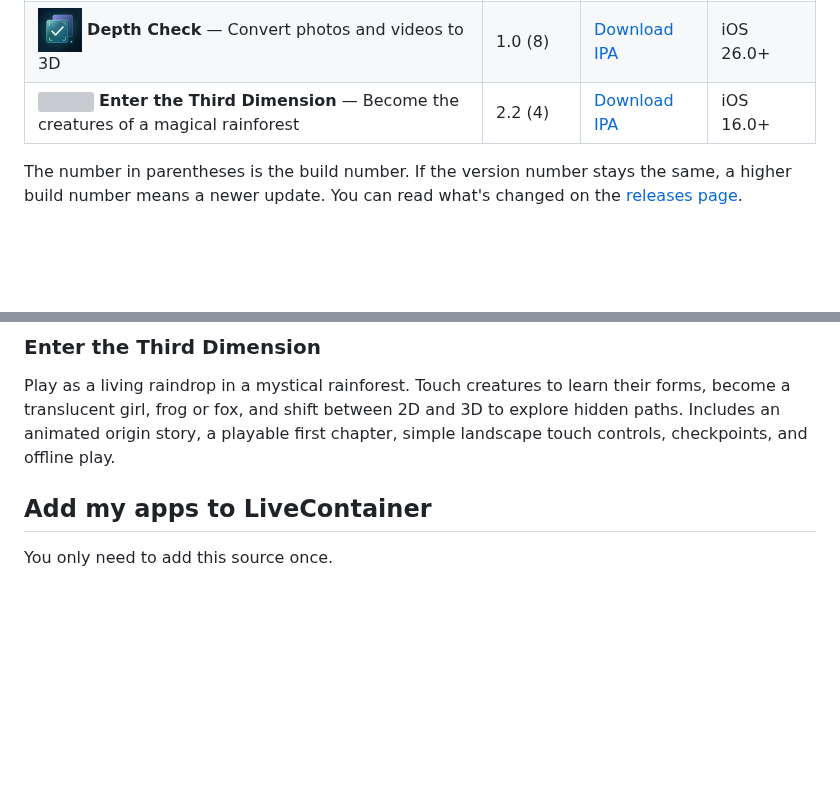
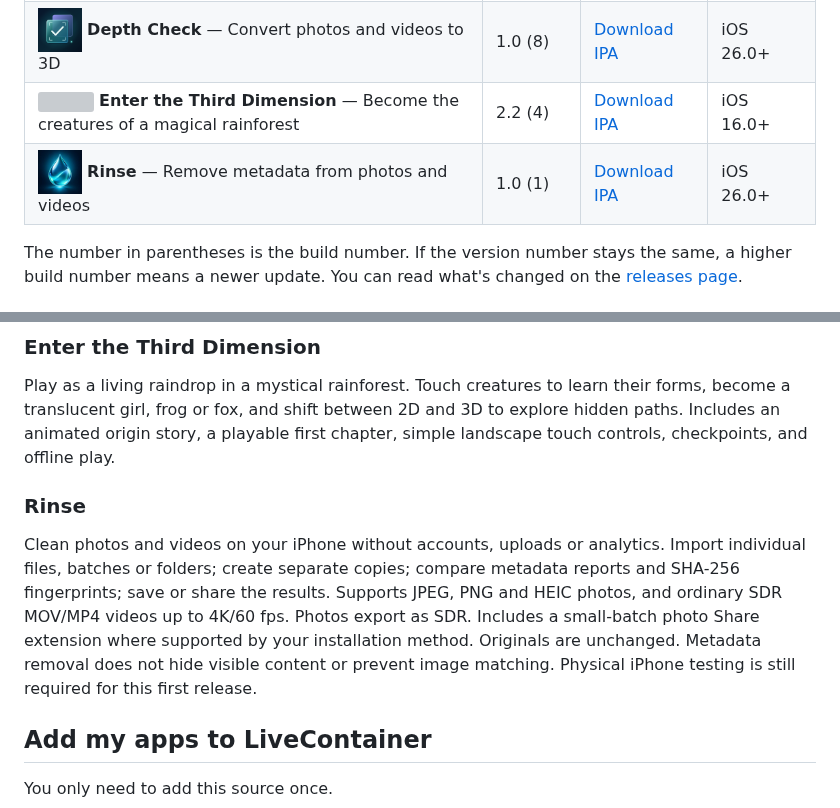
Before and after one commit to Strezzy/ios-apps, a Markdown page: README.md, 2 parts joined by grey strips. Rendered like a GitHub page; pictures changed too: assets/Rinse.jpg (added); blank space fills up the shorter version; grey boxes are pictures that could not be loaded.

Commit message:
Publish verified Rinse 1.0.0 to app source

```diff
--- a/README.md
+++ b/README.md
@@ -11,6 +11,7 @@ I'm Strezzy. These are passion projects I build for myself and share here for fr
 | <img src="https://raw.githubusercontent.com/Strezzy/ios-apps/main/assets/Prism.png" width="44" alt=""/> **Prism** — Generate and edit images with AI | 1.2 (3) | [Download IPA](https://github.com/Strezzy/ios-apps/releases/download/prism-1.2-build3/Prism.ipa) | iOS 26.0+ |
 | <img src="https://raw.githubusercontent.com/Strezzy/ios-apps/main/assets/DepthCheck.png" width="44" alt=""/> **Depth Check** — Convert photos and videos to 3D | 1.0 (8) | [Download IPA](https://github.com/Strezzy/ios-apps/releases/download/depth-check-1.0-8/DepthCheck.ipa) | iOS 26.0+ |
 | <img src="https://raw.githubusercontent.com/Strezzy/ios-apps/main/assets/ThirdDimension-Rain.png" width="44" alt=""/> **Enter the Third Dimension** — Become the creatures of a magical rainforest | 2.2 (4) | [Download IPA](https://github.com/Strezzy/ios-apps/releases/download/enter-third-dimension-2.2-build4/EnterTheThirdDimension.ipa) | iOS 16.0+ |
+| <img src="https://raw.githubusercontent.com/Strezzy/ios-apps/main/assets/Rinse.jpg" width="44" alt=""/> **Rinse** — Remove metadata from photos and videos | 1.0 (1) | [Download IPA](https://github.com/Strezzy/ios-apps/releases/download/rinse-1.0.0-4/Rinse.ipa) | iOS 26.0+ |
 
 The number in parentheses is the build number. If the version number stays the same, a higher build number means a newer update. You can read what's changed on the [releases page](https://github.com/Strezzy/ios-apps/releases).
 
@@ -41,6 +42,10 @@ Convert photos and videos into 3D on your iPhone. Export Apple Spatial, side-by-
 ### Enter the Third Dimension
 
 Play as a living raindrop in a mystical rainforest. Touch creatures to learn their forms, become a translucent girl, frog or fox, and shift between 2D and 3D to explore hidden paths. Includes an animated origin story, a playable first chapter, simple landscape touch controls, checkpoints, and offline play.
+
+### Rinse
+
+Clean photos and videos on your iPhone without accounts, uploads or analytics. Import individual files, batches or folders; create separate copies; compare metadata reports and SHA-256 fingerprints; save or share the results. Supports JPEG, PNG and HEIC photos, and ordinary SDR MOV/MP4 videos up to 4K/60 fps. Photos export as SDR. Includes a small-batch photo Share extension where supported by your installation method. Originals are unchanged. Metadata removal does not hide visible content or prevent image matching. Physical iPhone testing is still required for this first release.
 
 ## Add my apps to LiveContainer
 
```
Also changed, not shown: 2 other files.
